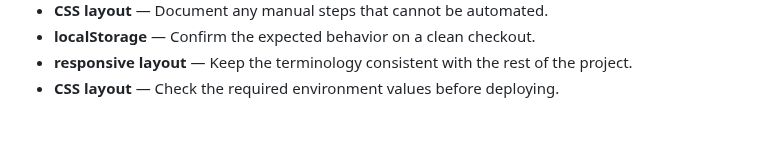
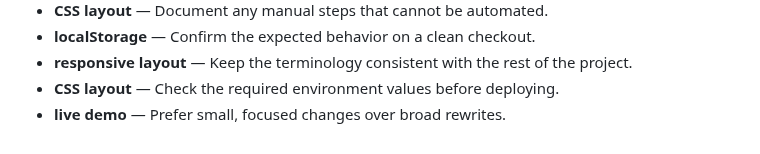
Before and after one commit to Sid2169/BookLib, a Markdown page: README.md, the part around the change. Rendered like a GitHub page.

Commit message:
Document live demo behavior

```diff
--- a/README.md
+++ b/README.md
@@ -697,3 +697,4 @@ cancelFormBtn.addEventListener('click', () => {
 - **localStorage** — Confirm the expected behavior on a clean checkout.
 - **responsive layout** — Keep the terminology consistent with the rest of the project.
 - **CSS layout** — Check the required environment values before deploying.
+- **live demo** — Prefer small, focused changes over broad rewrites.
```
